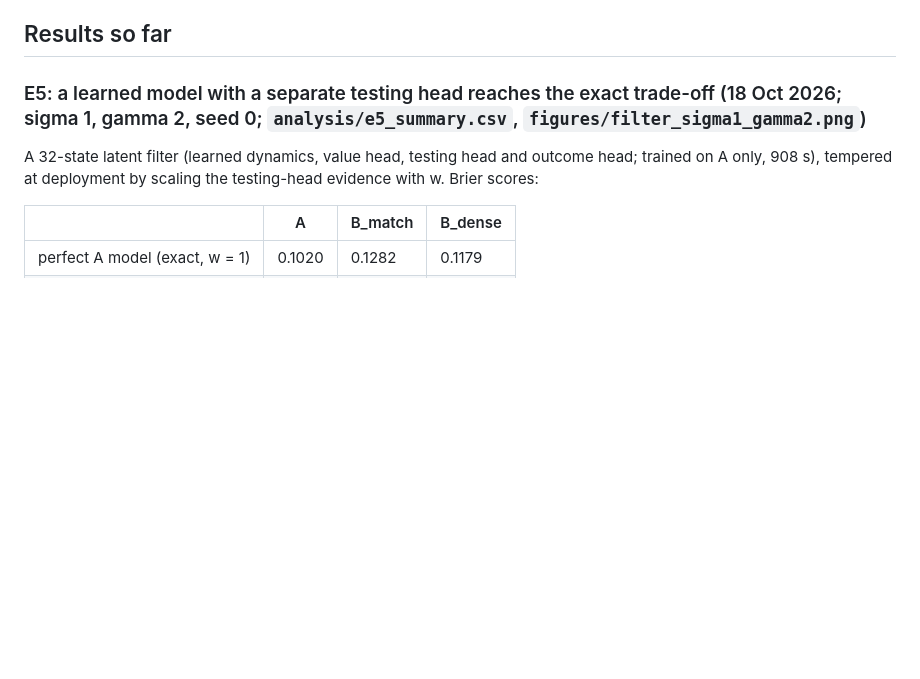
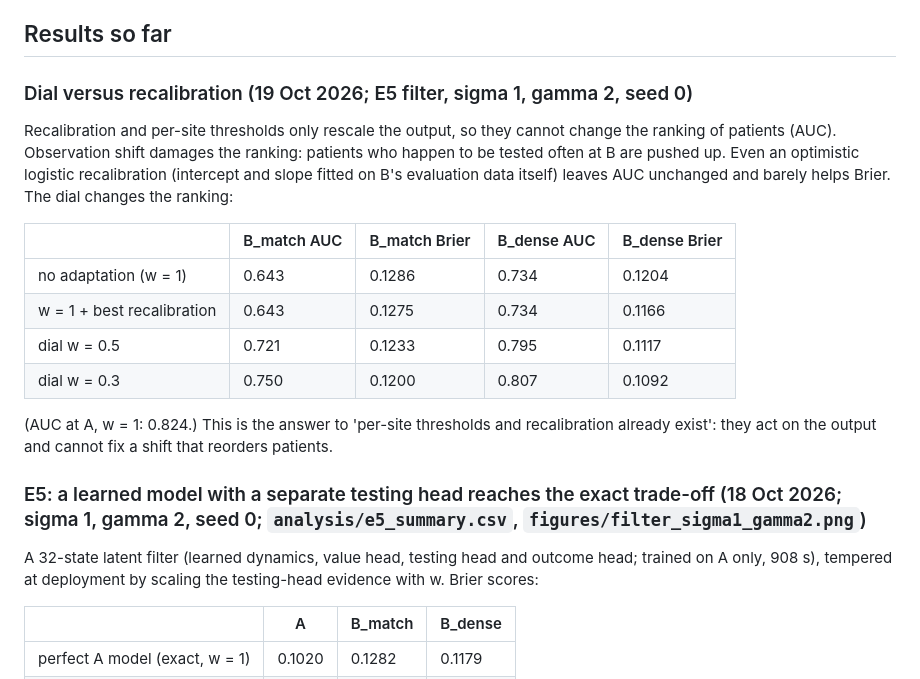
Before and after one commit to wjremy/DL-Observation-Shift-Project, a Markdown page: STATUS.md, the part around the change. Rendered like a GitHub page; blank space fills up the shorter version.

Commit message:
Dial vs recalibration: recalibration cannot restore ranking under observation shift
Co-Authored-By: Claude Opus 5.5 <noreply@anthropic.com>

```diff
--- a/STATUS.md
+++ b/STATUS.md
@@ -15,6 +15,19 @@ Nothing.
 - Earlier optional item: real-data arm (MIMIC-IV). Needs credentialed PhysioNet access, which a team member must apply for; on real data report mask gain on A against cost on B (no Bayes rules available).
 
 ## Results so far
+
+### Dial versus recalibration (19 Oct 2026; E5 filter, sigma 1, gamma 2, seed 0)
+
+Recalibration and per-site thresholds only rescale the output, so they cannot change the ranking of patients (AUC). Observation shift damages the ranking: patients who happen to be tested often at B are pushed up. Even an optimistic logistic recalibration (intercept and slope fitted on B's evaluation data itself) leaves AUC unchanged and barely helps Brier. The dial changes the ranking:
+
+| | B_match AUC | B_match Brier | B_dense AUC | B_dense Brier |
+|---|---|---|---|---|
+| no adaptation (w = 1) | 0.643 | 0.1286 | 0.734 | 0.1204 |
+| w = 1 + best recalibration | 0.643 | 0.1275 | 0.734 | 0.1166 |
+| dial w = 0.5 | 0.721 | 0.1233 | 0.795 | 0.1117 |
+| dial w = 0.3 | 0.750 | 0.1200 | 0.807 | 0.1092 |
+
+(AUC at A, w = 1: 0.824.) This is the answer to 'per-site thresholds and recalibration already exist': they act on the output and cannot fix a shift that reorders patients.
 
 ### E5: a learned model with a separate testing head reaches the exact trade-off (18 Oct 2026; sigma 1, gamma 2, seed 0; `analysis/e5_summary.csv`, `figures/filter_sigma1_gamma2.png`)
 
```
